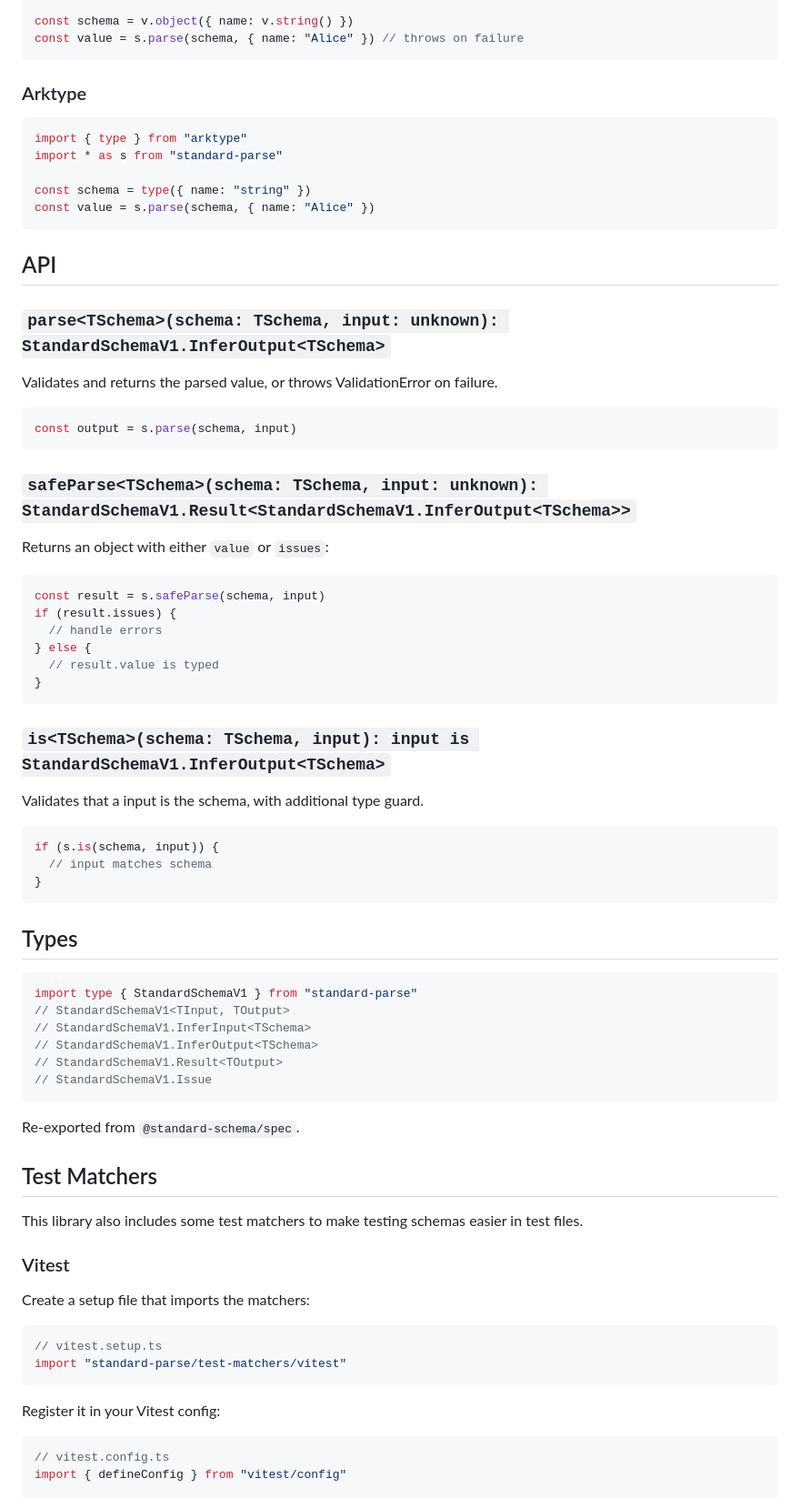
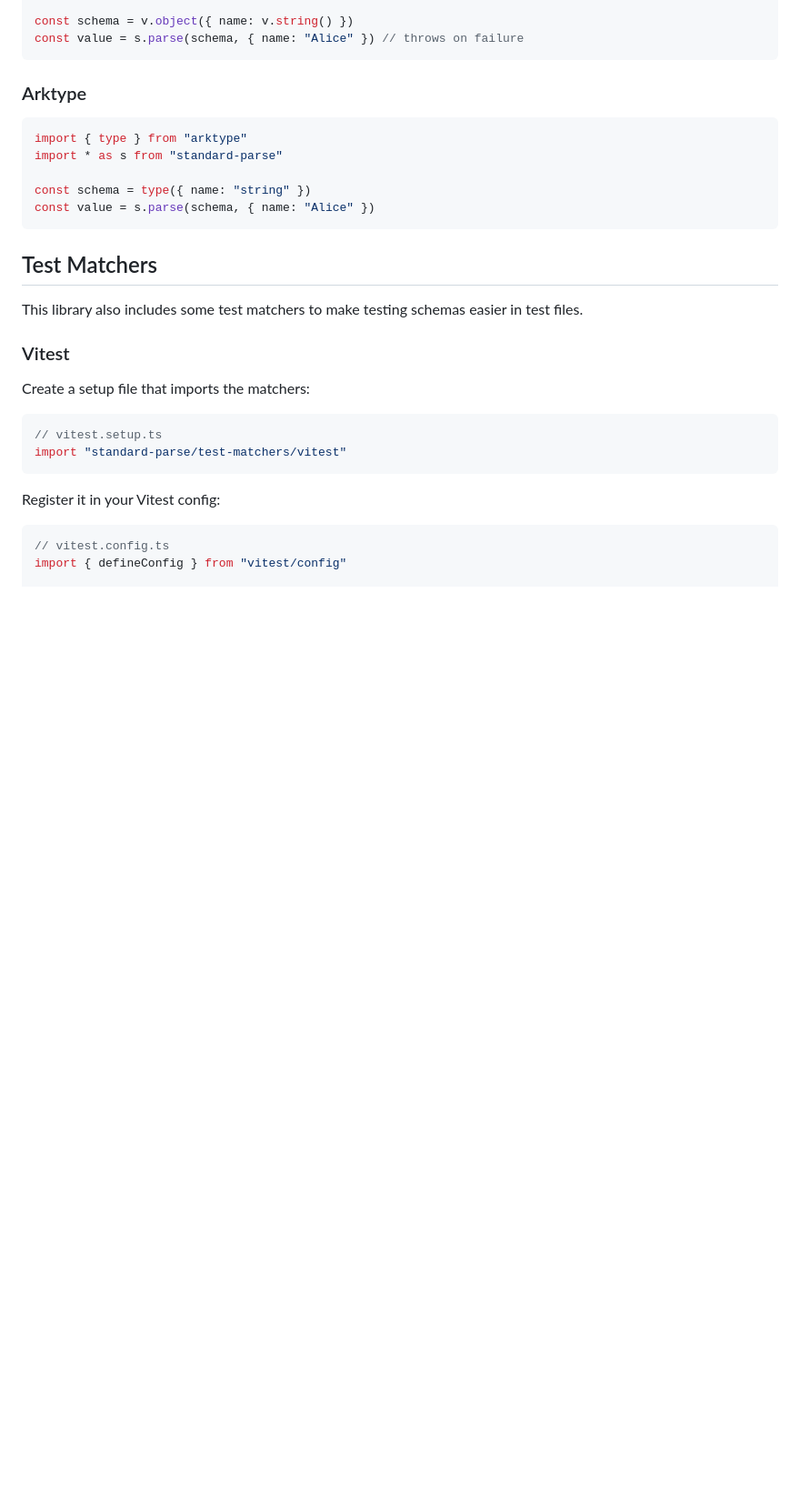
Before and after one commit to catena-labs/standard-parse, a Markdown page: README.md, the part around one of its changes. Shown at 91% size. GitHub-like rendering; blank space fills up the shorter version.

````diff
--- a/README.md
+++ b/README.md
@@ -105,52 +105,6 @@ const schema = type({ name: "string" })
 const value = s.parse(schema, { name: "Alice" })
 ```
 
-## API
-
-### `parse<TSchema>(schema: TSchema, input: unknown): StandardSchemaV1.InferOutput<TSchema>`
-
-Validates and returns the parsed value, or throws ValidationError on failure.
-
-```ts
-const output = s.parse(schema, input)
-```
-
-### `safeParse<TSchema>(schema: TSchema, input: unknown): StandardSchemaV1.Result<StandardSchemaV1.InferOutput<TSchema>>`
-
-Returns an object with either `value` or `issues`:
-
-```ts
-const result = s.safeParse(schema, input)
-if (result.issues) {
-  // handle errors
-} else {
-  // result.value is typed
-}
-```
-
-### `is<TSchema>(schema: TSchema, input): input is StandardSchemaV1.InferOutput<TSchema>`
-
-Validates that a input is the schema, with additional type guard.
-
-```ts
-if (s.is(schema, input)) {
-  // input matches schema
-}
-```
-
-## Types
-
-```ts
-import type { StandardSchemaV1 } from "standard-parse"
-// StandardSchemaV1<TInput, TOutput>
-// StandardSchemaV1.InferInput<TSchema>
-// StandardSchemaV1.InferOutput<TSchema>
-// StandardSchemaV1.Result<TOutput>
-// StandardSchemaV1.Issue
-```
-
-Re-exported from `@standard-schema/spec`.
-
 ## Test Matchers
 
 This library also includes some test matchers to make testing schemas easier in
````
Also changed, not shown: other parts of README.md (+78 -0 lines).
